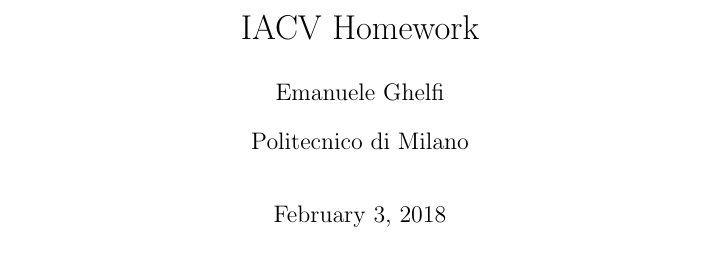
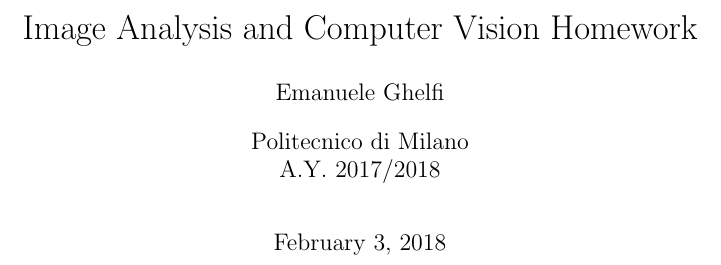
Before and after one commit to EmanueleGhelfi/iacv, a LaTeX document (doc/src/doc.tex): part of page 1 of 28, cut at the place of the change. Compiled offline with pdfLaTeX.

Commit message:
Little correction

```diff
--- a/doc/src/doc.tex
+++ b/doc/src/doc.tex
@@ -31,9 +31,9 @@
 %SetFonts
 
 
-\title{IACV Homework}
+\title{Image Analysis and Computer Vision Homework}
 \author{Emanuele Ghelfi}
-\affil{Politecnico di Milano}
+\affil{Politecnico di Milano \\ A.Y. 2017/2018}
 %\date{}							% Activate to display a given date or no date
 
 \begin{document}
```
Also changed, not shown: instructions.txt (+1 -0 lines), 3 other files.
